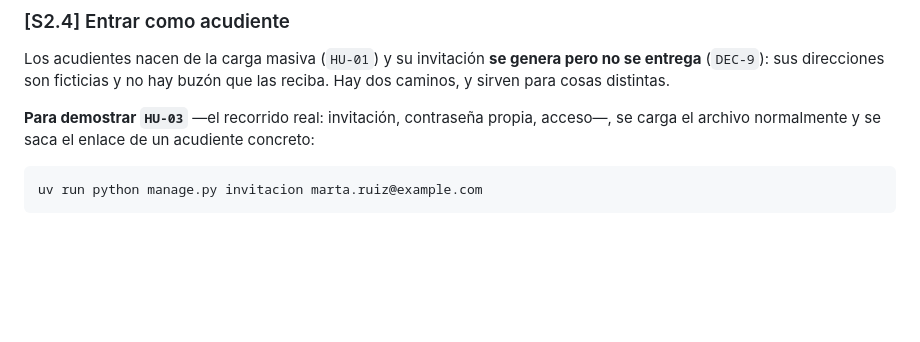
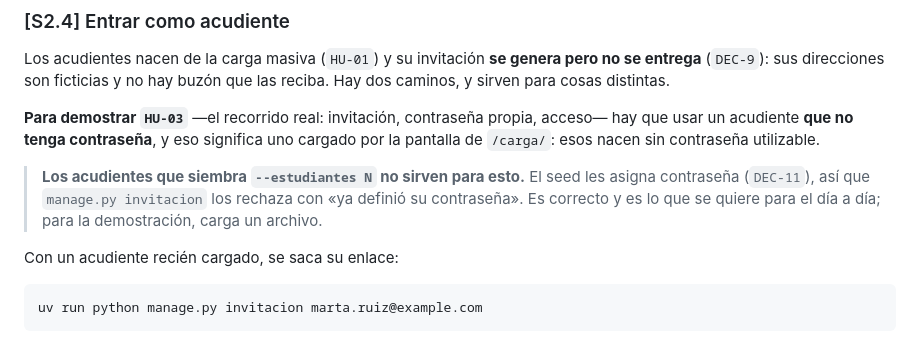
Before and after one commit to pjg09/smartfood, a Markdown page: docs/desarrollo.md, the part around the change. GitHub-like rendering; blank space fills up the shorter version.

Commit message:
fix(personas): cerrar los huecos de la revisión de cierre del sprint (#266)

````diff
--- a/docs/desarrollo.md
+++ b/docs/desarrollo.md
@@ -150,8 +150,16 @@ Los acudientes nacen de la carga masiva (`HU-01`) y su invitación **se genera p
 entrega** (`DEC-9`): sus direcciones son ficticias y no hay buzón que las reciba. Hay dos
 caminos, y sirven para cosas distintas.
 
-**Para demostrar `HU-03`** —el recorrido real: invitación, contraseña propia, acceso—, se
-carga el archivo normalmente y se saca el enlace de un acudiente concreto:
+**Para demostrar `HU-03`** —el recorrido real: invitación, contraseña propia, acceso— hay
+que usar un acudiente **que no tenga contraseña**, y eso significa uno cargado por la
+pantalla de `/carga/`: esos nacen sin contraseña utilizable.
+
+> **Los acudientes que siembra `--estudiantes N` no sirven para esto.** El seed les asigna
+> contraseña (`DEC-11`), así que `manage.py invitacion` los rechaza con «ya definió su
+> contraseña». Es correcto y es lo que se quiere para el día a día; para la demostración,
+> carga un archivo.
+
+Con un acudiente recién cargado, se saca su enlace:
 
 ```bash
 uv run python manage.py invitacion marta.ruiz@example.com
````
